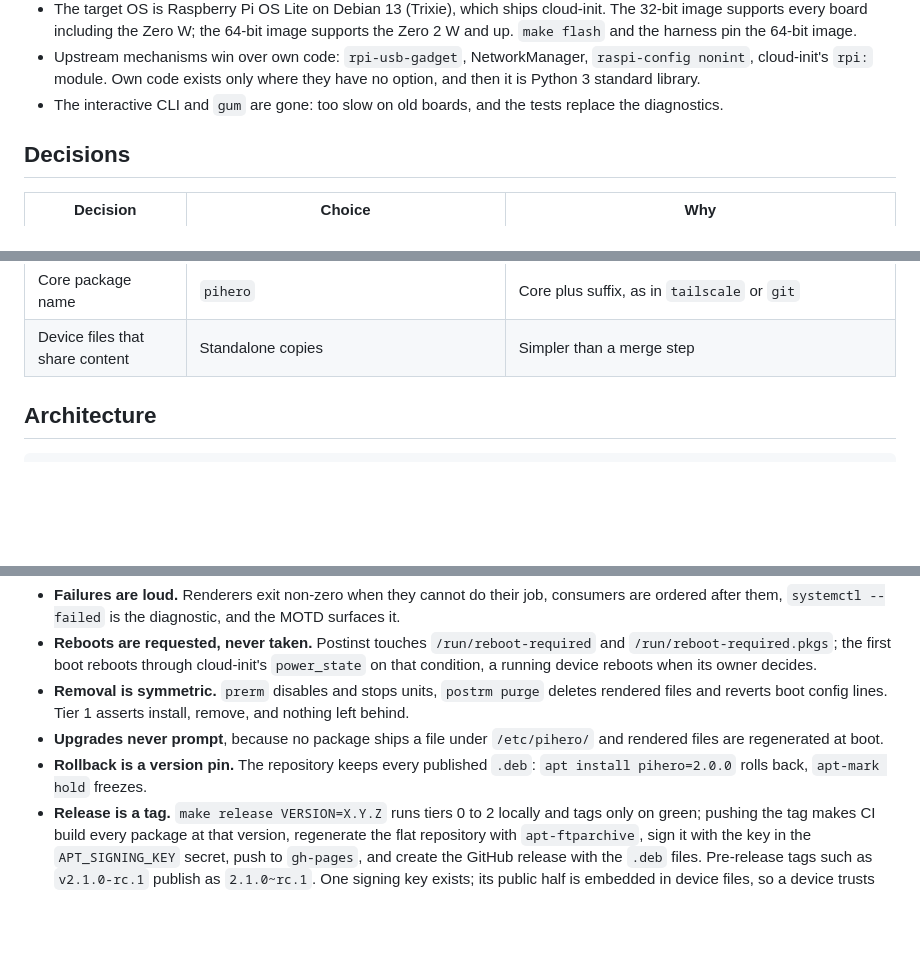
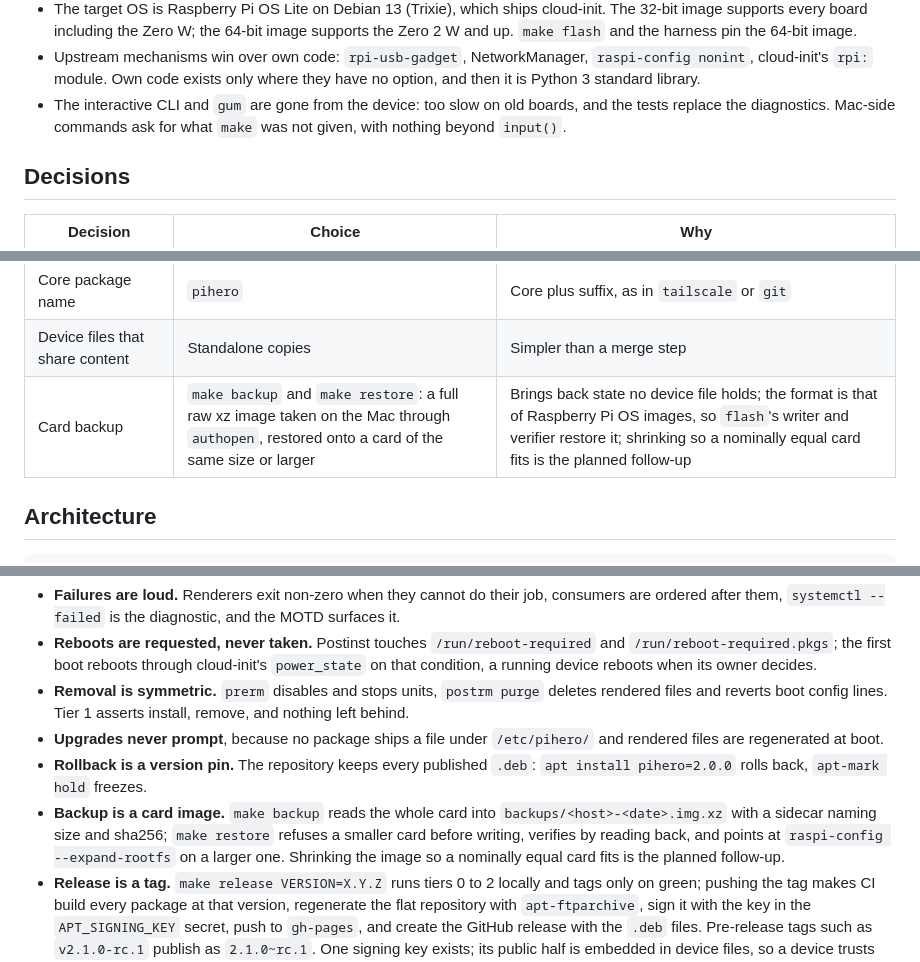
Before and after one commit to bkahlert/pihero, a Markdown page: docs/design.md, 3 parts joined by grey strips. Drawn GitHub-style; blank space fills up the shorter version.

```diff
--- a/docs/design.md
+++ b/docs/design.md
@@ -20,7 +20,8 @@ platform quirks the device files work around, [devices/README.md](../devices/REA
   including the Zero W; the 64-bit image supports the Zero 2 W and up. `make flash` and the harness pin the 64-bit image.
 - Upstream mechanisms win over own code: `rpi-usb-gadget`, NetworkManager, `raspi-config nonint`, cloud-init's `rpi:` module.
   Own code exists only where they have no option, and then it is Python 3 standard library.
-- The interactive CLI and `gum` are gone: too slow on old boards, and the tests replace the diagnostics.
+- The interactive CLI and `gum` are gone from the device: too slow on old boards, and the tests replace the diagnostics. Mac-side
+  commands ask for what `make` was not given, with nothing beyond `input()`.
 
 ## Decisions
 
@@ -36,6 +37,7 @@ platform quirks the device files work around, [devices/README.md](../devices/REA
 | Tests | pytest with pytest-testinfra | One assertion API over a podman container, a VM, and a real Pi |
 | Core package name | `pihero` | Core plus suffix, as in `tailscale` or `git` |
 | Device files that share content | Standalone copies | Simpler than a merge step |
+| Card backup | `make backup` and `make restore`: a full raw xz image taken on the Mac through `authopen`, restored onto a card of the same size or larger | Brings back state no device file holds; the format is that of Raspberry Pi OS images, so `flash`'s writer and verifier restore it; shrinking so a nominally equal card fits is the planned follow-up |
 
 ## Architecture
 
@@ -197,6 +200,9 @@ file another daemon reads, defaults in code, overrides from `/etc/pihero/<featur
 - **Upgrades never prompt**, because no package ships a file under `/etc/pihero/` and rendered files are regenerated at boot.
 - **Rollback is a version pin.** The repository keeps every published `.deb`: `apt install pihero=2.0.0` rolls back,
   `apt-mark hold` freezes.
+- **Backup is a card image.** `make backup` reads the whole card into `backups/<host>-<date>.img.xz` with a sidecar naming
+  size and sha256; `make restore` refuses a smaller card before writing, verifies by reading back, and points at
+  `raspi-config --expand-rootfs` on a larger one. Shrinking the image so a nominally equal card fits is the planned follow-up.
 - **Release is a tag.** `make release VERSION=X.Y.Z` runs tiers 0 to 2 locally and tags only on green; pushing the tag makes
   CI build every package at that version, regenerate the flat repository with `apt-ftparchive`, sign it with the key in the
   `APT_SIGNING_KEY` secret, push to `gh-pages`, and create the GitHub release with the `.deb` files. Pre-release tags such as
```
Also changed, not shown: other parts of docs/design.md (+1 -0 lines), docs/workflows.md (+16 -0 lines).
